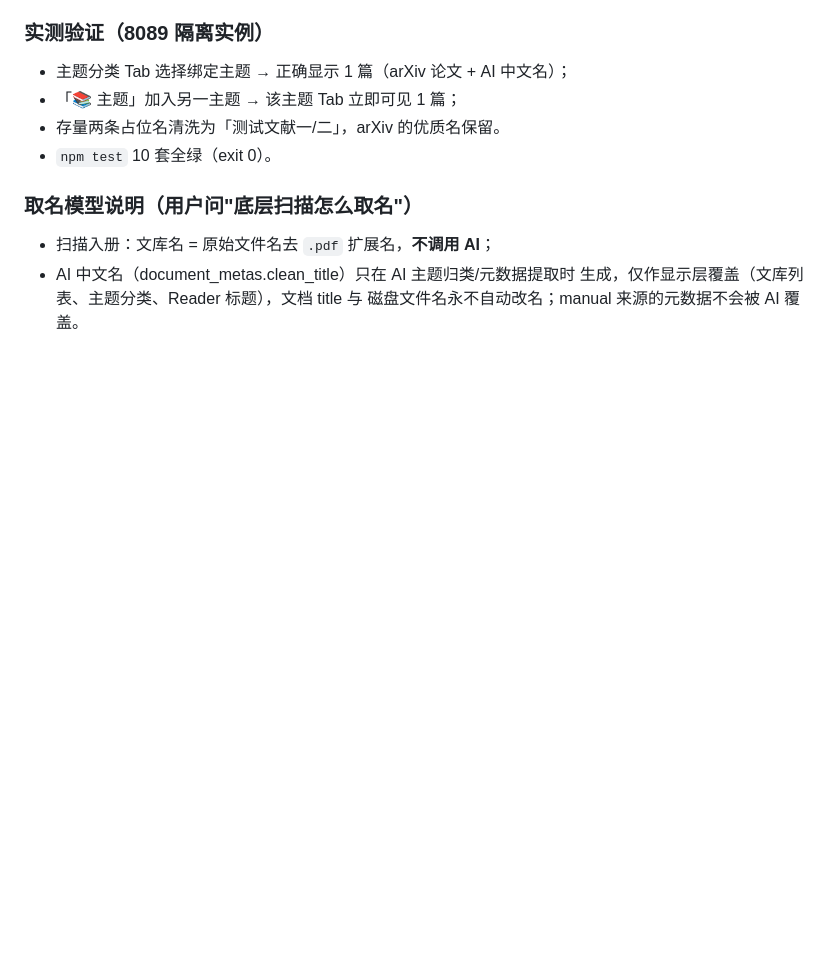
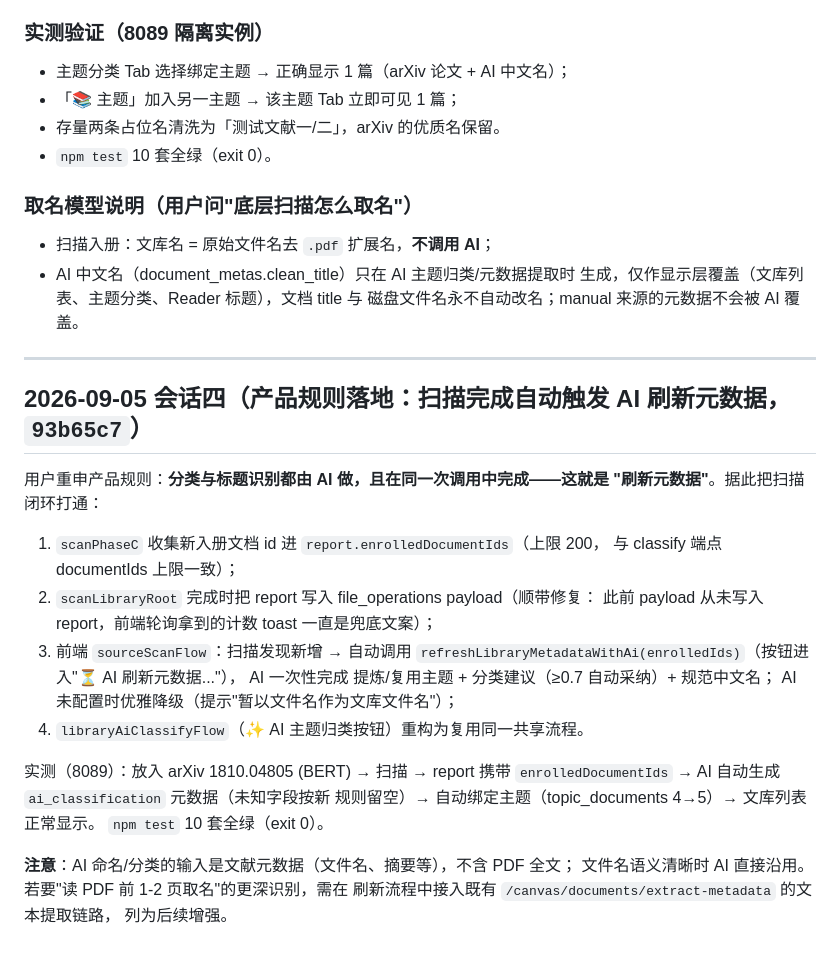
Before and after one commit to sadgen/AltCanvas, a Markdown page: docs/handoff.md, the part around the change. GitHub-like rendering; blank space fills up the shorter version.

Commit message:
docs: record scan-triggered AI metadata refresh

```diff
--- a/docs/handoff.md
+++ b/docs/handoff.md
@@ -2097,3 +2097,30 @@ M4 维持 CONDITIONAL PASS——按审计结论，本项补完后进入最后人
 - AI 中文名（document_metas.clean_title）只在 AI 主题归类/元数据提取时
   生成，仅作显示层覆盖（文库列表、主题分类、Reader 标题），文档 title 与
   磁盘文件名永不自动改名；manual 来源的元数据不会被 AI 覆盖。
+
+---
+
+## 2026-09-05 会话四（产品规则落地：扫描完成自动触发 AI 刷新元数据，`93b65c7`）
+
+用户重申产品规则：**分类与标题识别都由 AI 做，且在同一次调用中完成——这就是
+"刷新元数据"**。据此把扫描闭环打通：
+
+1. `scanPhaseC` 收集新入册文档 id 进 `report.enrolledDocumentIds`（上限 200，
+   与 classify 端点 documentIds 上限一致）；
+2. `scanLibraryRoot` 完成时把 report 写入 file_operations payload（顺带修复：
+   此前 payload 从未写入 report，前端轮询拿到的计数 toast 一直是兜底文案）；
+3. 前端 `sourceScanFlow`：扫描发现新增 → 自动调用
+   `refreshLibraryMetadataWithAi(enrolledIds)`（按钮进入"⏳ AI 刷新元数据..."），
+   AI 一次性完成 提炼/复用主题 + 分类建议（≥0.7 自动采纳）+ 规范中文名；
+   AI 未配置时优雅降级（提示"暂以文件名作为文库文件名"）；
+4. `libraryAiClassifyFlow`（✨ AI 主题归类按钮）重构为复用同一共享流程。
+
+实测（8089）：放入 arXiv 1810.04805 (BERT) → 扫描 → report 携带
+`enrolledDocumentIds` → AI 自动生成 `ai_classification` 元数据（未知字段按新
+规则留空）→ 自动绑定主题（topic_documents 4→5）→ 文库列表正常显示。
+`npm test` 10 套全绿（exit 0）。
+
+**注意**：AI 命名/分类的输入是文献元数据（文件名、摘要等），不含 PDF 全文；
+文件名语义清晰时 AI 直接沿用。若要"读 PDF 前 1-2 页取名"的更深识别，需在
+刷新流程中接入既有 `/canvas/documents/extract-metadata` 的文本提取链路，
+列为后续增强。
```
